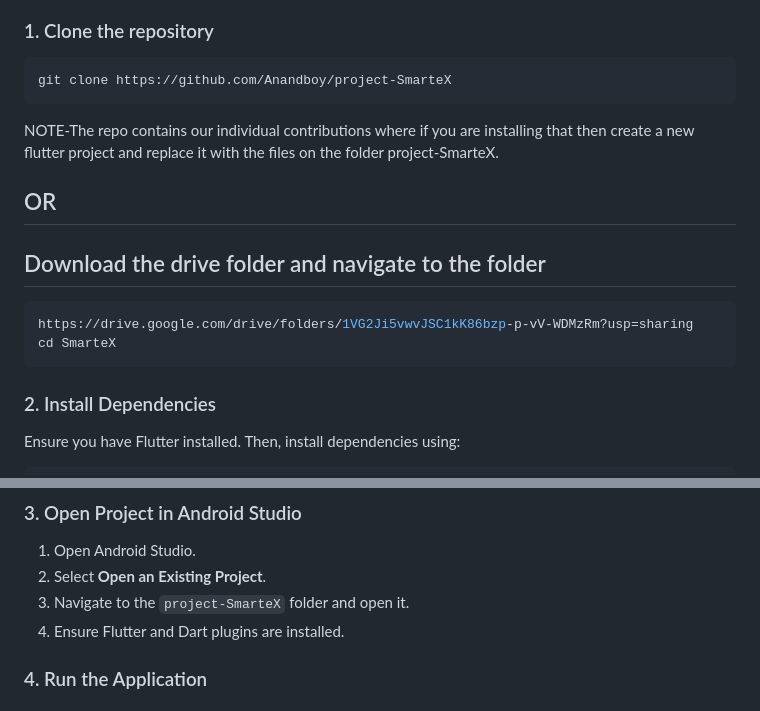
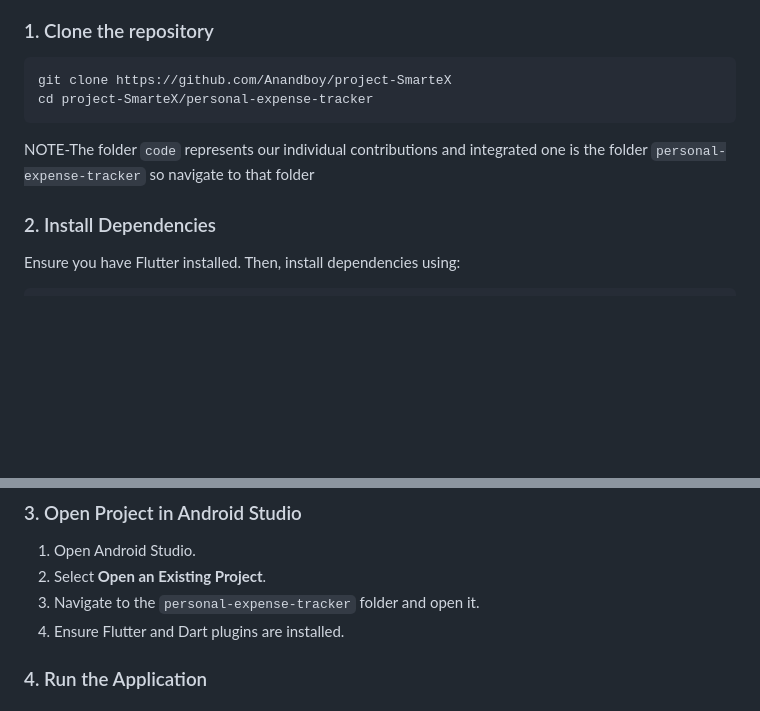
Before and after one commit to Anandboy/project-SmarteX, a Markdown page: README.md, 2 parts joined by grey strips. Drawn GitHub-style; blank space fills up the shorter version.

````diff
--- a/README.md
+++ b/README.md
@@ -14,16 +14,10 @@ Built using Flutter, it ensures smooth performance on Android devices.<br>
 ### 1. Clone the repository
 ```sh
 git clone https://github.com/Anandboy/project-SmarteX
+cd project-SmarteX/personal-expense-tracker
 ```
- NOTE-The repo contains our individual contributions where if you are installing that then create a new flutter project and replace it with the files on the folder project-SmarteX.
+ NOTE-The folder `code` represents our individual contributions and integrated one is the folder `personal-expense-tracker` so navigate to that folder
 
-## OR
-
-## Download the drive folder and navigate to the folder
-```sh
-https://drive.google.com/drive/folders/1VG2Ji5vwvJSC1kK86bzp-p-vV-WDMzRm?usp=sharing
-cd SmarteX
-```
 
 ### 2. Install Dependencies
 
@@ -55,7 +49,7 @@ flutter pub get
 
 1. Open Android Studio.
 2. Select **Open an Existing Project**.
-3. Navigate to the `project-SmarteX` folder and open it.
+3. Navigate to the `personal-expense-tracker` folder and open it.
 4. Ensure Flutter and Dart plugins are installed.
 
 ### 4. Run the Application
````
